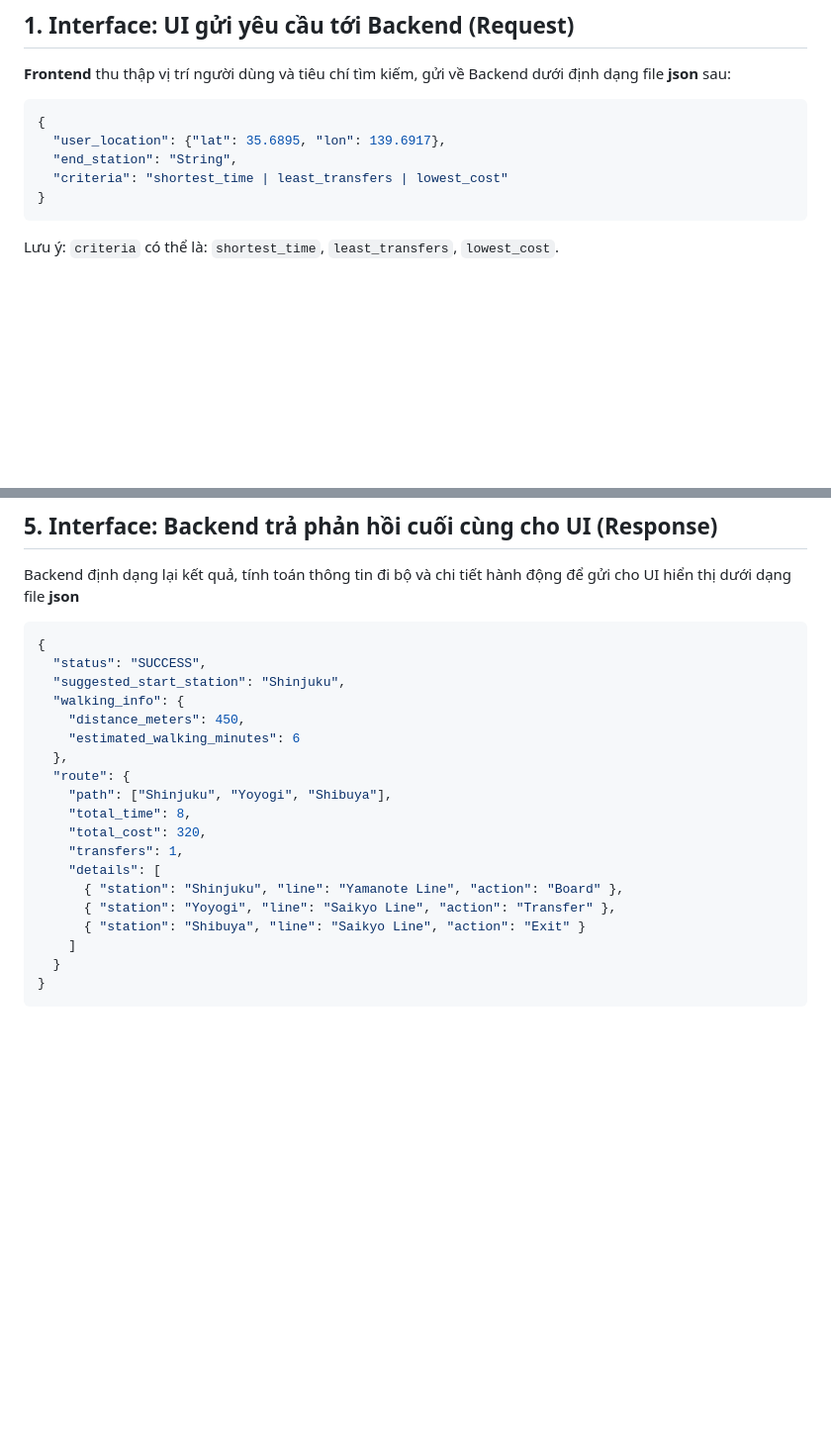
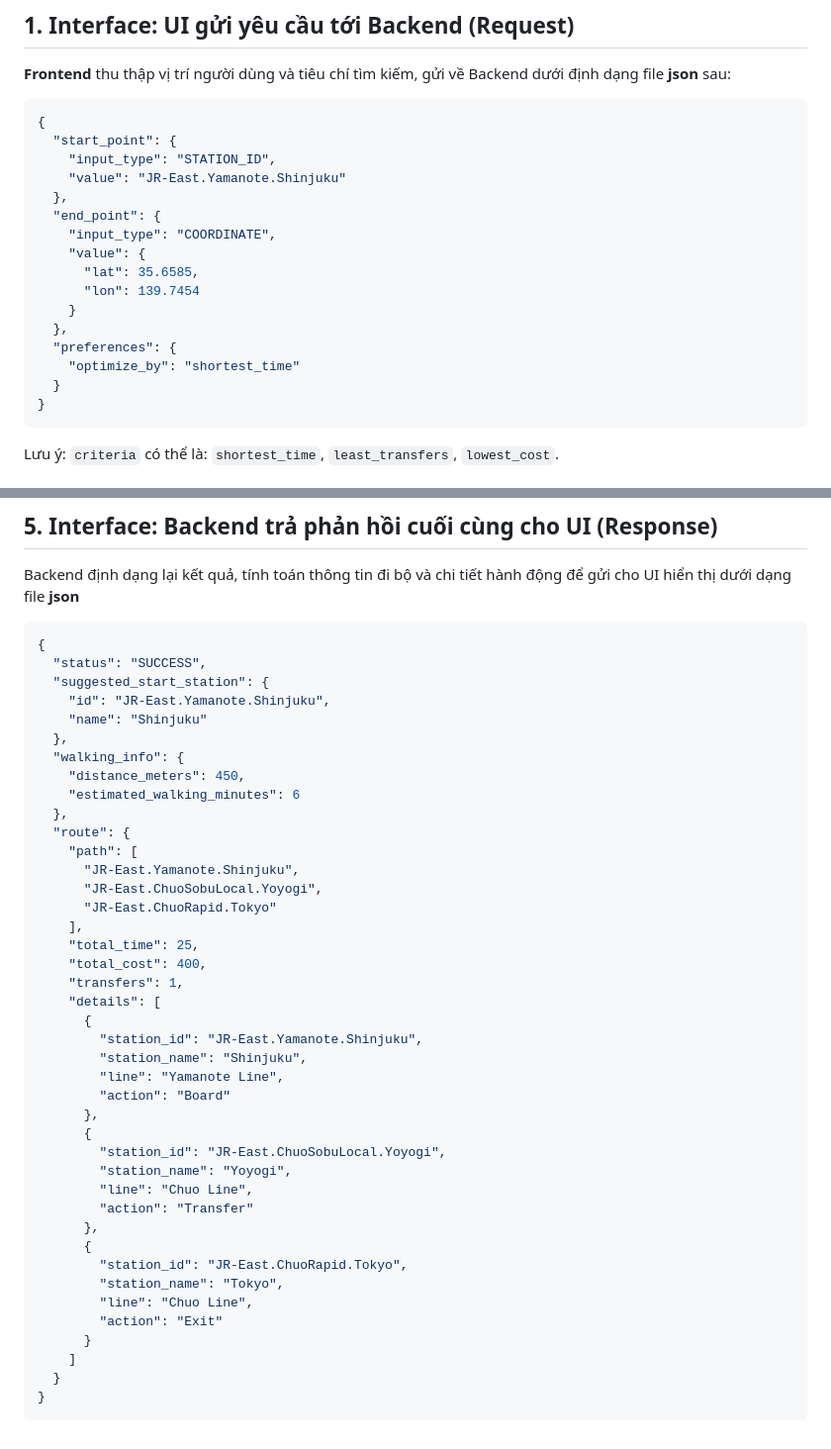
Before and after one commit to TienDatDao/Tokyo-Route-Finder, a Markdown page: Flow.md, 2 parts joined by grey strips. Shown at 99% size. Rendered like a GitHub page; blank space fills up the shorter version.

````diff
--- a/Flow.md
+++ b/Flow.md
@@ -10,9 +10,20 @@ Tài liệu này đặc tả các Interface trao đổi dữ liệu giữa các
 
 ```json
 {
-  "user_location": {"lat": 35.6895, "lon": 139.6917},
-  "end_station": "String",
-  "criteria": "shortest_time | least_transfers | lowest_cost"
+  "start_point": {
+    "input_type": "STATION_ID",
+    "value": "JR-East.Yamanote.Shinjuku"
+  },
+  "end_point": {
+    "input_type": "COORDINATE",
+    "value": {
+      "lat": 35.6585,
+      "lon": 139.7454
+    }
+  },
+  "preferences": {
+    "optimize_by": "shortest_time"
+  }
 }
 ```
 
@@ -144,20 +155,42 @@ Backend định dạng lại kết quả, tính toán thông tin đi bộ và ch
 ```json
 {
   "status": "SUCCESS",
-  "suggested_start_station": "Shinjuku",
+  "suggested_start_station": {
+    "id": "JR-East.Yamanote.Shinjuku",
+    "name": "Shinjuku"
+  },
   "walking_info": {
     "distance_meters": 450,
     "estimated_walking_minutes": 6
   },
   "route": {
-    "path": ["Shinjuku", "Yoyogi", "Shibuya"],
-    "total_time": 8,
-    "total_cost": 320,
+    "path": [
+      "JR-East.Yamanote.Shinjuku",
+      "JR-East.ChuoSobuLocal.Yoyogi",
+      "JR-East.ChuoRapid.Tokyo"
+    ],
+    "total_time": 25,
+    "total_cost": 400,
     "transfers": 1,
     "details": [
-      { "station": "Shinjuku", "line": "Yamanote Line", "action": "Board" },
-      { "station": "Yoyogi", "line": "Saikyo Line", "action": "Transfer" },
-      { "station": "Shibuya", "line": "Saikyo Line", "action": "Exit" }
+      {
+        "station_id": "JR-East.Yamanote.Shinjuku",
+        "station_name": "Shinjuku",
+        "line": "Yamanote Line",
+        "action": "Board"
+      },
+      {
+        "station_id": "JR-East.ChuoSobuLocal.Yoyogi",
+        "station_name": "Yoyogi",
+        "line": "Chuo Line",
+        "action": "Transfer"
+      },
+      {
+        "station_id": "JR-East.ChuoRapid.Tokyo",
+        "station_name": "Tokyo",
+        "line": "Chuo Line",
+        "action": "Exit"
+      }
     ]
   }
 }
````
